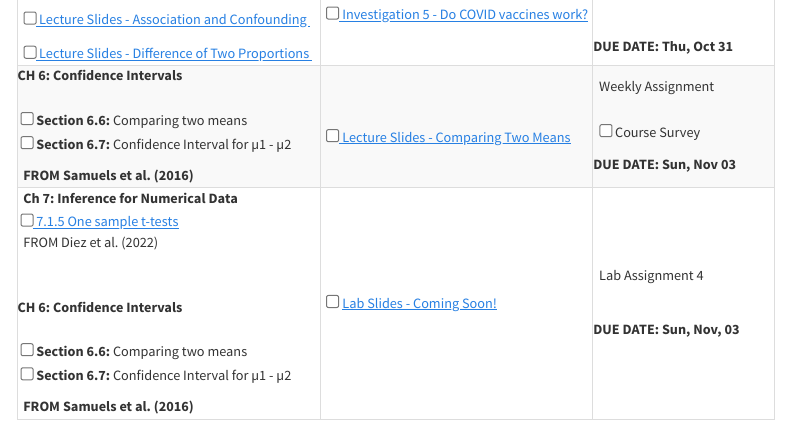
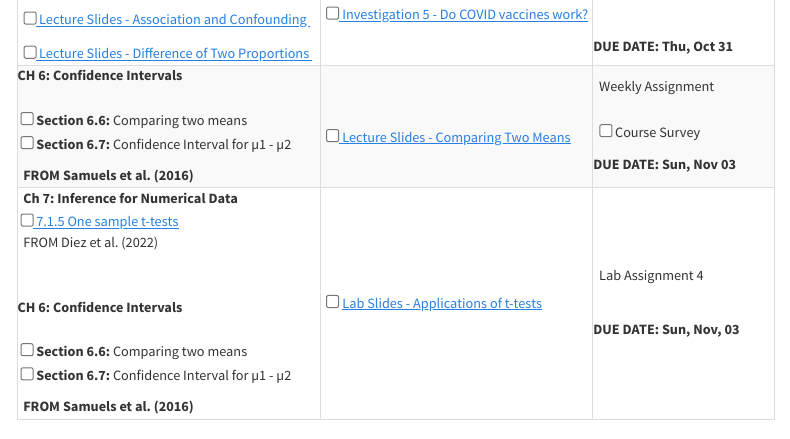
Before and after one commit to stat218-fall24/website, a Quarto document (schedule.qmd): the page in a window 1100 px wide, from 3700 px down. Rendered offline with R 4.5, knitr and Pandoc in place of Quarto, with nearby package versions; menus at the side of the page are left out.

Commit message:
lab 4 link

```diff
--- a/schedule.qmd
+++ b/schedule.qmd
@@ -581,7 +581,7 @@ all conveniently organized for your academic journey.
     </td>
 
 <td>
-    &nbsp; <input type="checkbox" /> <a href="" target="_blank"><i aria-hidden="true" title="External Link to Lab Slide" target="_blank"></i> Lab Slides - Coming Soon!   </a> <i class="fas fa-file-lines"></i>
+    &nbsp; <input type="checkbox" /> <a href="https://stat218-fall24.github.io/slides/06-Week-06/02-Lecture-04-Lab-04.html" target="_blank"><i aria-hidden="true" title="External Link to Lab Slide" target="_blank"></i> Lab Slides - Applications of t-tests   </a> <i class="fas fa-file-lines"></i>
     </td>
     <td>
     &nbsp;<i class="fas fa-users"></i> <i class="fas fa-upload"></i> Lab Assignment 4
```
Also changed, not shown: 2 other files.
